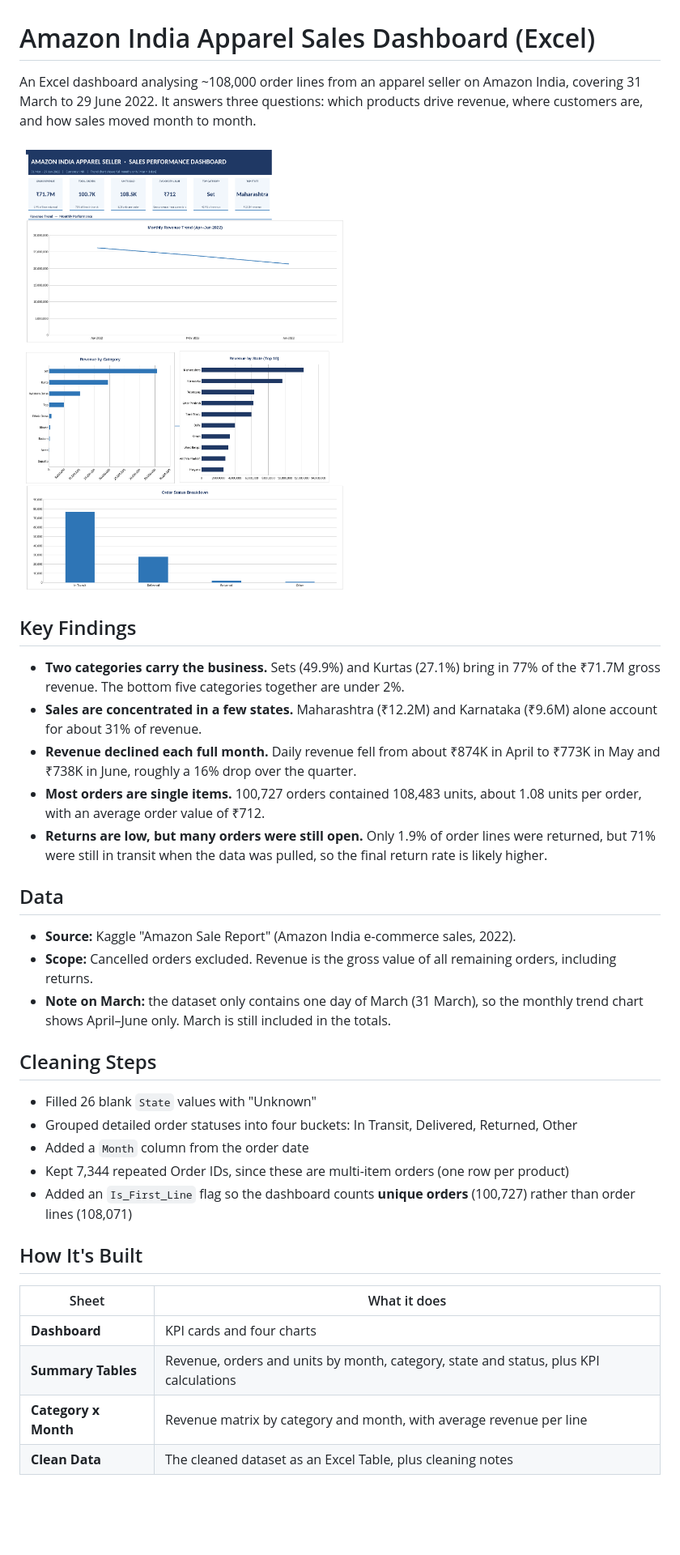
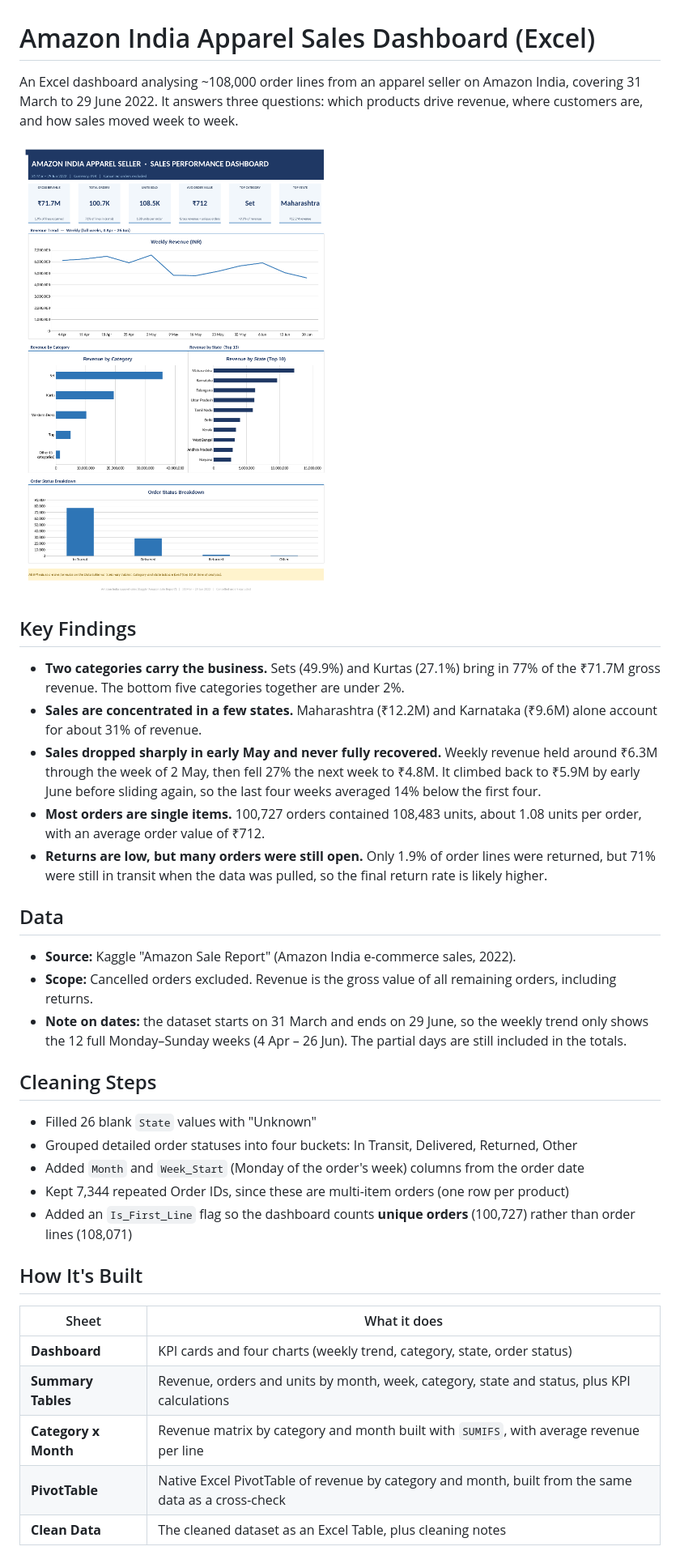
Before and after one commit to yanismunga/amazon-sales-dashboard-excel, a Markdown page: README.md, the part around one of its changes. Shown at 81% size. Rendered like a GitHub page; pictures changed too: dashboard-preview.png; blank space fills up the shorter version.

Commit message:
Weekly trend, native PivotTable, cleaner layout
- Trend chart now shows 12 full weeks instead of 3 months
- Five smallest categories grouped as Other on the category chart
- Charts realigned under their headings (removes stray line, shows hidden headings)
- Added a native PivotTable sheet that cross-checks the formula totals
- README updated with weekly finding and PivotTable

```diff
--- a/README.md
+++ b/README.md
@@ -1,6 +1,6 @@
 # Amazon India Apparel Sales Dashboard (Excel)
 
-An Excel dashboard analysing ~108,000 order lines from an apparel seller on Amazon India, covering 31 March to 29 June 2022. It answers three questions: which products drive revenue, where customers are, and how sales moved month to month.
+An Excel dashboard analysing ~108,000 order lines from an apparel seller on Amazon India, covering 31 March to 29 June 2022. It answers three questions: which products drive revenue, where customers are, and how sales moved week to week.
 
 ![Dashboard Preview](dashboard-preview.png)
 
@@ -8,7 +8,7 @@ An Excel dashboard analysing ~108,000 order lines from an apparel seller on Amaz
 
 - **Two categories carry the business.** Sets (49.9%) and Kurtas (27.1%) bring in 77% of the ₹71.7M gross revenue. The bottom five categories together are under 2%.
 - **Sales are concentrated in a few states.** Maharashtra (₹12.2M) and Karnataka (₹9.6M) alone account for about 31% of revenue.
-- **Revenue declined each full month.** Daily revenue fell from about ₹874K in April to ₹773K in May and ₹738K in June, roughly a 16% drop over the quarter.
+- **Sales dropped sharply in early May and never fully recovered.** Weekly revenue held around ₹6.3M through the week of 2 May, then fell 27% the next week to ₹4.8M. It climbed back to ₹5.9M by early June before sliding again, so the last four weeks averaged 14% below the first four.
 - **Most orders are single items.** 100,727 orders contained 108,483 units, about 1.08 units per order, with an average order value of ₹712.
 - **Returns are low, but many orders were still open.** Only 1.9% of order lines were returned, but 71% were still in transit when the data was pulled, so the final return rate is likely higher.
 
@@ -16,13 +16,13 @@ An Excel dashboard analysing ~108,000 order lines from an apparel seller on Amaz
 
 - **Source:** Kaggle "Amazon Sale Report" (Amazon India e-commerce sales, 2022).
 - **Scope:** Cancelled orders excluded. Revenue is the gross value of all remaining orders, including returns.
-- **Note on March:** the dataset only contains one day of March (31 March), so the monthly trend chart shows April–June only. March is still included in the totals.
+- **Note on dates:** the dataset starts on 31 March and ends on 29 June, so the weekly trend only shows the 12 full Monday–Sunday weeks (4 Apr – 26 Jun). The partial days are still included in the totals.
 
 ## Cleaning Steps
 
 - Filled 26 blank `State` values with "Unknown"
 - Grouped detailed order statuses into four buckets: In Transit, Delivered, Returned, Other
-- Added a `Month` column from the order date
+- Added `Month` and `Week_Start` (Monday of the order's week) columns from the order date
 - Kept 7,344 repeated Order IDs, since these are multi-item orders (one row per product)
 - Added an `Is_First_Line` flag so the dashboard counts **unique orders** (100,727) rather than order lines (108,071)
 
@@ -30,8 +30,9 @@ An Excel dashboard analysing ~108,000 order lines from an apparel seller on Amaz
 
 | Sheet | What it does |
 |---|---|
-| **Dashboard** | KPI cards and four charts |
-| **Summary Tables** | Revenue, orders and units by month, category, state and status, plus KPI calculations |
-| **Category x Month** | Revenue matrix by category and month, with average revenue per line |
+| **Dashboard** | KPI cards and four charts (weekly trend, category, state, order status) |
+| **Summary Tables** | Revenue, orders and units by month, week, category, state and status, plus KPI calculations |
+| **Category x Month** | Revenue matrix by category and month built with `SUMIFS`, with average revenue per line |
+| **PivotTable** | Native Excel PivotTable of revenue by category and month, built from the same data as a cross-check |
 | **Clean Data** | The cleaned dataset as an Excel Table, plus cleaning notes |
 
```
Also changed, not shown: other parts of README.md (+3 -3 lines), 1 other file.
